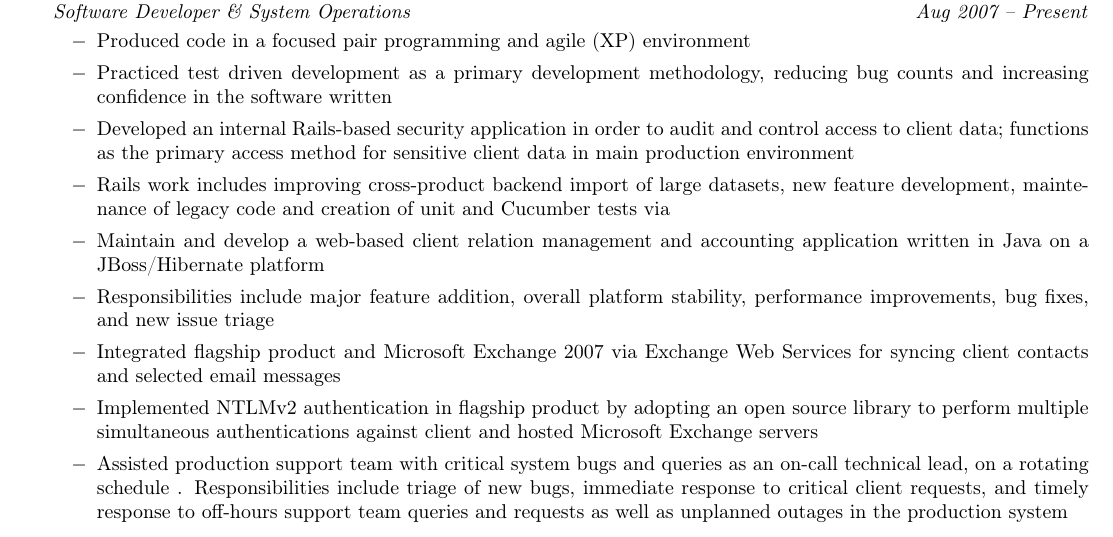
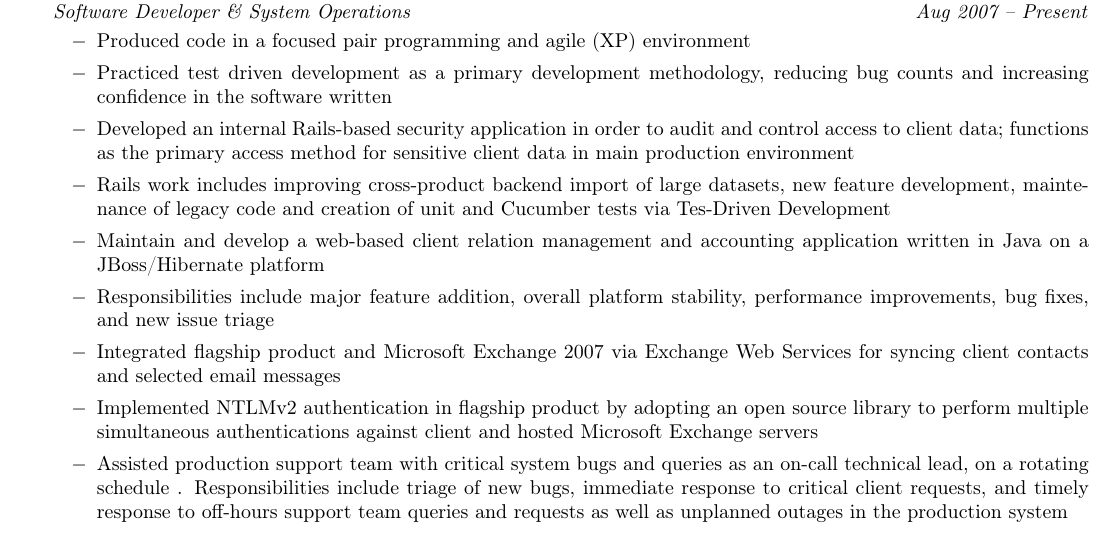
Before and after one commit to runningferret/resume, a LaTeX CV (resume.tex): part of the page, cut so that both start at the same text. Compiled offline with pdfLaTeX.

Commit message:
Update resume.tex

```diff
--- a/resume.tex
+++ b/resume.tex
@@ -52,7 +52,7 @@ written
 		\item Developed an internal Rails-based security application in order to audit and control access to client data; functions as the primary access method for sensitive client data in main production environment
     \item Rails work includes improving cross-product backend import of large
 datasets, new feature development, maintenance of legacy code and creation of
-unit and Cucumber tests via
+unit and Cucumber tests via Tes-Driven Development
 		\item Maintain and develop a web-based client relation management and accounting application written in Java on a JBoss/Hibernate platform
 		\item Responsibilities include major feature addition, overall platform stability, performance improvements, bug fixes, and new issue triage
 		\item Integrated flagship product and Microsoft Exchange 2007 via Exchange Web Services for syncing client contacts and selected email messages
```
